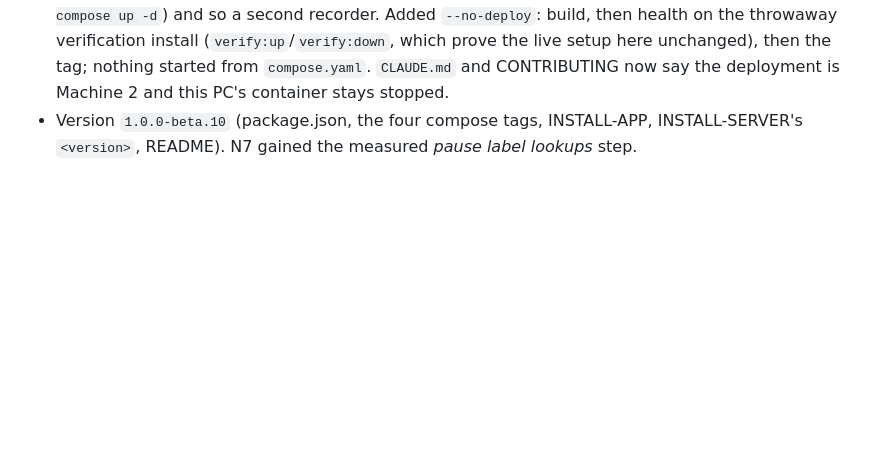
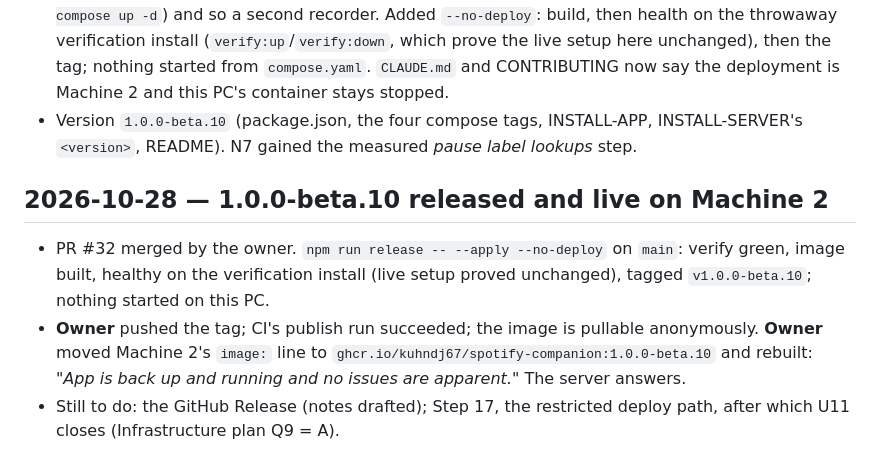
Before and after one commit to kuhndj67/spotify-companion, a Markdown page: aidlc-docs/audit.md, the part around the change. Drawn GitHub-style; blank space fills up the shorter version.

Commit message:
Record 1.0.0-beta.10 released and live on Machine 2
Co-Authored-By: Claude Opus 5.5 <noreply@anthropic.com>

```diff
--- a/aidlc-docs/audit.md
+++ b/aidlc-docs/audit.md
@@ -1089,3 +1089,13 @@ anonymous manifest HTTP 200).
   stopped.
 - Version `1.0.0-beta.10` (package.json, the four compose tags, INSTALL-APP, INSTALL-SERVER's `<version>`, README).
   N7 gained the measured *pause label lookups* step.
+
+## 2026-10-28 — 1.0.0-beta.10 released and live on Machine 2
+
+- PR #32 merged by the owner. `npm run release -- --apply --no-deploy` on `main`: verify green, image built, healthy
+  on the verification install (live setup proved unchanged), tagged `v1.0.0-beta.10`; nothing started on this PC.
+- **Owner** pushed the tag; CI's publish run succeeded; the image is pullable anonymously. **Owner** moved Machine 2's
+  `image:` line to `ghcr.io/kuhndj67/spotify-companion:1.0.0-beta.10` and rebuilt: *"App is back up and running and no
+  issues are apparent."* The server answers.
+- Still to do: the GitHub Release (notes drafted); Step 17, the restricted deploy path, after which U11 closes
+  (Infrastructure plan Q9 = A).
```
Also changed, not shown: aidlc-docs/aidlc-state.md (+1 -1 lines), 1 other file.
